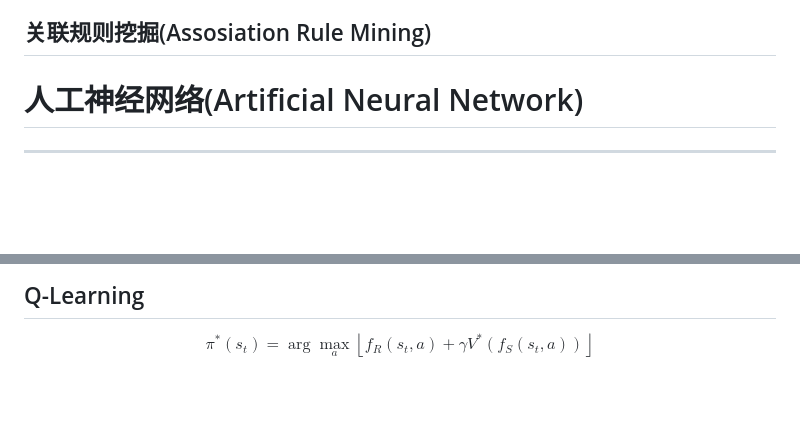
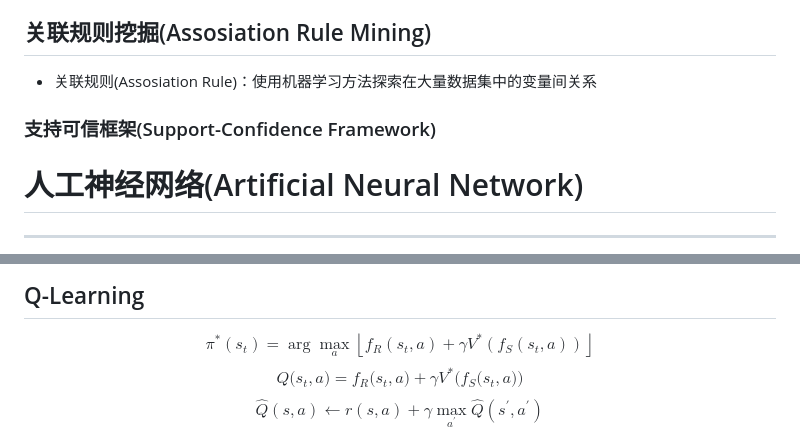
Before and after one commit to binisalegend/Road-To-CSAI, a Markdown page: Artificial-Intelligence/人工智能课程笔记.md, 2 parts joined by grey strips. GitHub-like rendering; blank space fills up the shorter version.

Commit message:
vault backup: 2024-06-11 12:14:37
Affected files:
.obsidian/workspace.json
Artificial-Intelligence/Pasted image 20240611102443.png
Artificial-Intelligence/人工智能课程笔记.md

```diff
--- a/Artificial-Intelligence/人工智能课程笔记.md
+++ b/Artificial-Intelligence/人工智能课程笔记.md
@@ -136,6 +136,9 @@ K-中心点聚类，也叫做PAM(Partitoning Around Medoids)
 - Clique(Clusting in Quest)：引入 `subspace` 子空间概念，融合基于密度和网格的聚类方法，用空间划分表达聚类结果，不受数据访问顺序的影响
 
 ## 关联规则挖掘(Assosiation Rule Mining)
+- 关联规则(Assosiation Rule)：使用机器学习方法探索在大量数据集中的变量间关系
+
+### 支持可信框架(Support-Confidence Framework)
 
 
 # 人工神经网络(Artificial Neural Network)
@@ -185,4 +188,6 @@ Agent定义：感知周围环境并对其作出反应
 
 ## Q-Learning
 $$\pi^*\left(s_t\right)=\arg\max_a\left\lfloor f_R\left(s_t,a\right)+\gamma V^*\left(f_S\left(s_t,a\right)\right)\right\rfloor $$
+$$Q\Big(s_t,a\Big)=f_R\Big(s_t,a\Big)+\gamma V^*\Big(f_S\Big(s_t,a\Big)\Big)$$
+$$\hat{Q}(s,a)\leftarrow r(s,a)+\gamma\max_{a^{\prime}}\hat{Q}(s^{\prime},a^{\prime})$$
 
```
Also changed, not shown: other parts of Artificial-Intelligence/人工智能课程笔记.md (+2 -1 lines), Artificial-Intelligence/Pasted image 20240611102443.png (added), 1 other file.
